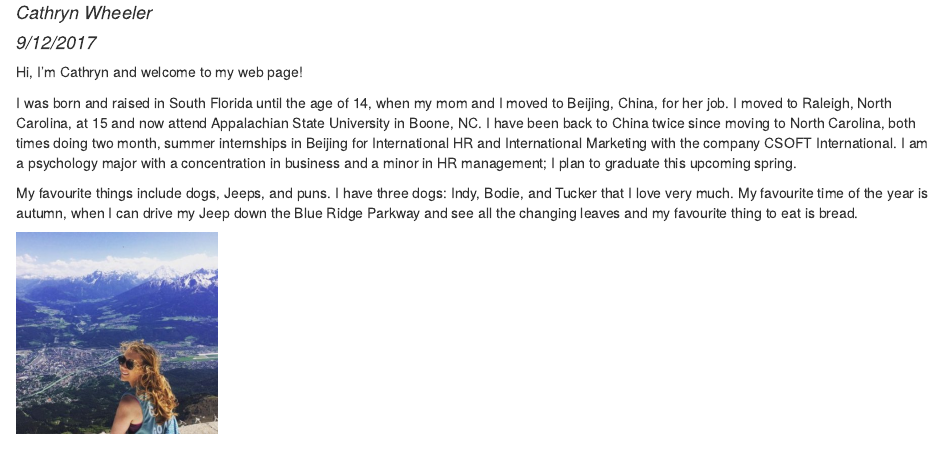
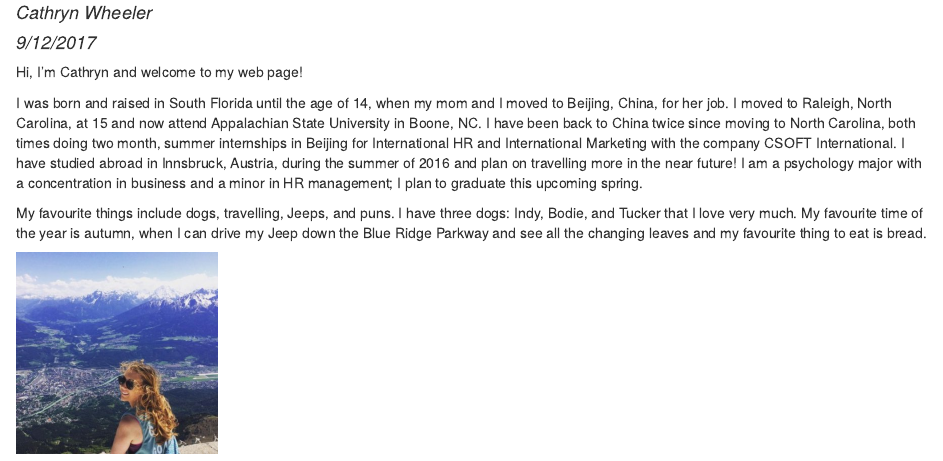
Before and after one commit to wheelercat/wheelercat.github.io, an R Markdown document (index.Rmd): the page in a window 1100 px wide, from 120 px down. The pictures show the output file index.html that the author committed with the source, opened offline; library style sheets and scripts come from the installed R packages.

Commit message:
bio message

````diff
--- a/index.Rmd
+++ b/index.Rmd
@@ -11,9 +11,9 @@ knitr::opts_chunk$set(echo = TRUE)
 
 Hi, I'm Cathryn and welcome to my web page!
 
-I was born and raised in South Florida until the age of 14, when my mom and I moved to Beijing, China, for her job. I moved to Raleigh, North Carolina, at 15 and now attend Appalachian State University in Boone, NC. I have been back to China twice since moving to North Carolina, both times doing two month, summer internships in Beijing for International HR and International Marketing with the company CSOFT International. I am a psychology major with a concentration in business and a minor in HR management; I plan to graduate this upcoming spring.
+I was born and raised in South Florida until the age of 14, when my mom and I moved to Beijing, China, for her job. I moved to Raleigh, North Carolina, at 15 and now attend Appalachian State University in Boone, NC. I have been back to China twice since moving to North Carolina, both times doing two month, summer internships in Beijing for International HR and International Marketing with the company CSOFT International. I have studied abroad in Innsbruck, Austria, during the summer of 2016 and plan on travelling more in the near future! I am a psychology major with a concentration in business and a minor in HR management; I plan to graduate this upcoming spring.
 
-My favourite things include dogs, Jeeps, and puns. I have three dogs: Indy, Bodie, and Tucker that I love very much. My favourite time of the year is autumn, when I can drive my Jeep down the Blue Ridge Parkway and see all the changing leaves and my favourite thing to eat is bread.
+My favourite things include dogs, travelling, Jeeps, and puns. I have three dogs: Indy, Bodie, and Tucker that I love very much. My favourite time of the year is autumn, when I can drive my Jeep down the Blue Ridge Parkway and see all the changing leaves and my favourite thing to eat is bread.
 
 ```{r, echo=FALSE}
 knitr::include_graphics("./images/mtn.jpg")
````
Also changed, not shown: index.html.
